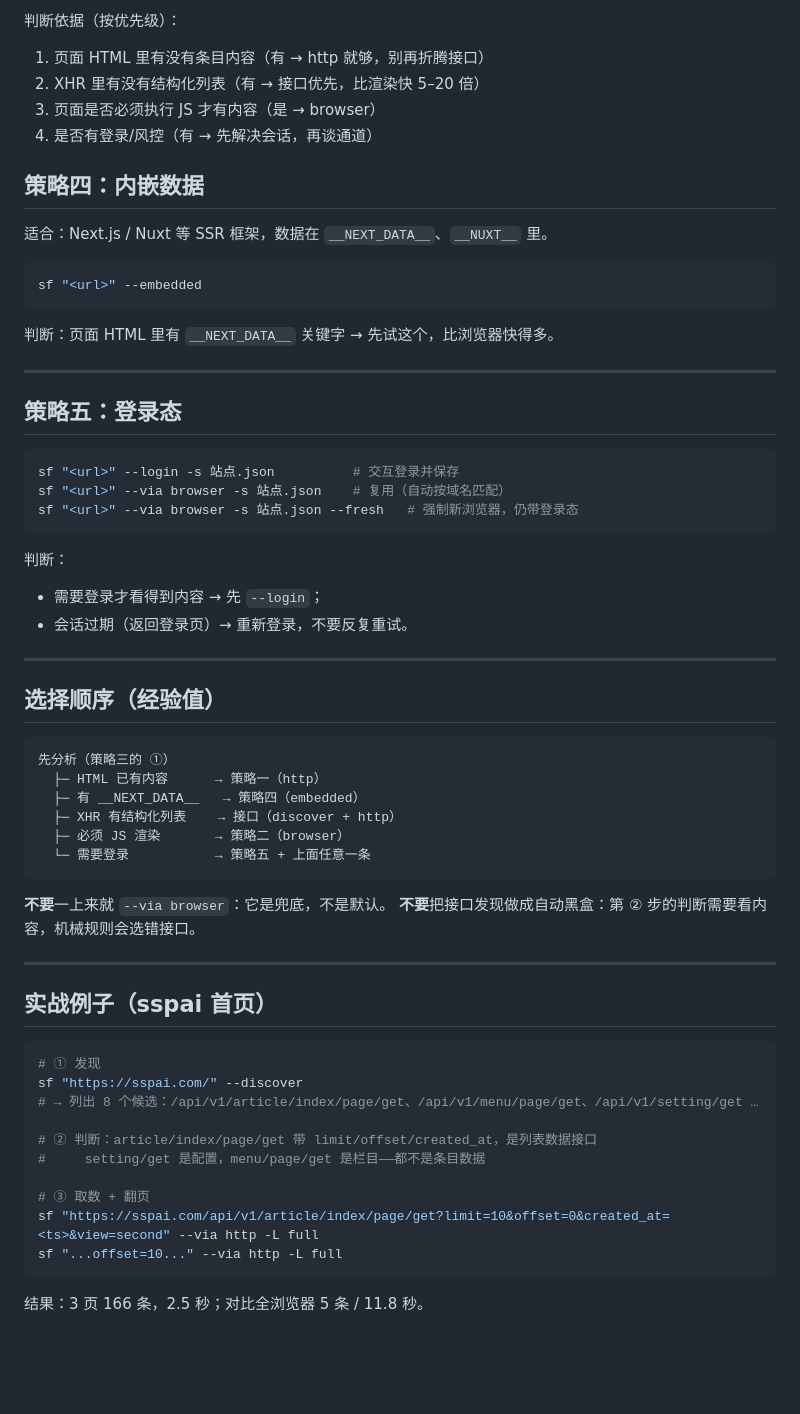
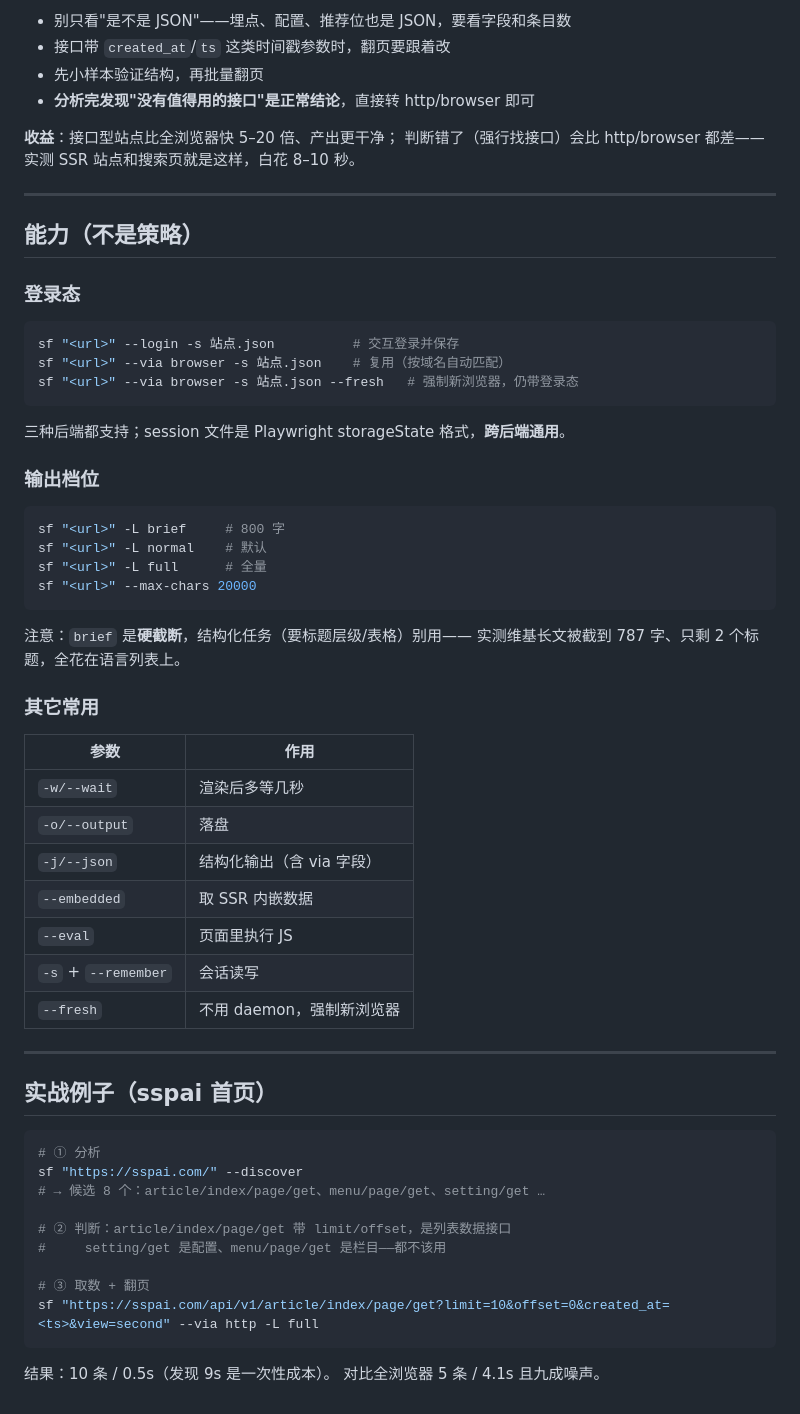
Before and after one commit to xiaoyuclaw/super-fetch-go, a Markdown page: STRATEGIES.md, the part around one of its changes. GitHub-like rendering; blank space fills up the shorter version.

````diff
--- a/STRATEGIES.md
+++ b/STRATEGIES.md
@@ -63,66 +97,65 @@ sf "<url>" --via browser -w 3     # 等渲染
 
-判断依据（按优先级）：
+- 别只看"是不是 JSON"——埋点、配置、推荐位也是 JSON，要看字段和条目数
+- 接口带 `created_at`/`ts` 这类时间戳参数时，翻页要跟着改
+- 先小样本验证结构，再批量翻页
+- **分析完发现"没有值得用的接口"是正常结论**，直接转 http/browser 即可
 
-1. 页面 HTML 里有没有条目内容（有 → http 就够，别再折腾接口）
-2. XHR 里有没有结构化列表（有 → 接口优先，比渲染快 5–20 倍）
-3. 页面是否必须执行 JS 才有内容（是 → browser）
-4. 是否有登录/风控（有 → 先解决会话，再谈通道）
-
-## 策略四：内嵌数据
-
-适合：Next.js / Nuxt 等 SSR 框架，数据在 `__NEXT_DATA__`、`__NUXT__` 里。
-
-```bash
-sf "<url>" --embedded
-```
-
-判断：页面 HTML 里有 `__NEXT_DATA__` 关键字 → 先试这个，比浏览器快得多。
+**收益**：接口型站点比全浏览器快 5–20 倍、产出更干净；
+判断错了（强行找接口）会比 http/browser 都差——实测 SSR 站点和搜索页就是这样，白花 8–10 秒。
 
 ---
 
-## 策略五：登录态
+## 能力（不是策略）
+
+### 登录态
 
 ```bash
 sf "<url>" --login -s 站点.json          # 交互登录并保存
-sf "<url>" --via browser -s 站点.json    # 复用（自动按域名匹配）
+sf "<url>" --via browser -s 站点.json    # 复用（按域名自动匹配）
 sf "<url>" --via browser -s 站点.json --fresh   # 强制新浏览器，仍带登录态
 ```
 
-判断：
-- 需要登录才看得到内容 → 先 `--login`；
-- 会话过期（返回登录页）→ 重新登录，不要反复重试。
+三种后端都支持；session 文件是 Playwright storageState 格式，**跨后端通用**。
 
----
+### 输出档位
 
-## 选择顺序（经验值）
-
-```
-先分析（策略三的 ①）
-  ├─ HTML 已有内容      → 策略一（http）
-  ├─ 有 __NEXT_DATA__   → 策略四（embedded）
-  ├─ XHR 有结构化列表    → 接口（discover + http）
-  ├─ 必须 JS 渲染       → 策略二（browser）
-  └─ 需要登录           → 策略五 + 上面任意一条
+```bash
+sf "<url>" -L brief     # 800 字
+sf "<url>" -L normal    # 默认
+sf "<url>" -L full      # 全量
+sf "<url>" --max-chars 20000
 ```
 
-**不要**一上来就 `--via browser`：它是兜底，不是默认。
-**不要**把接口发现做成自动黑盒：第 ② 步的判断需要看内容，机械规则会选错接口。
+注意：`brief` 是**硬截断**，结构化任务（要标题层级/表格）别用——
+实测维基长文被截到 787 字、只剩 2 个标题，全花在语言列表上。
+
+### 其它常用
+
+| 参数 | 作用 |
+|---|---|
+| `-w/--wait` | 渲染后多等几秒 |
+| `-o/--output` | 落盘 |
+| `-j/--json` | 结构化输出（含 via 字段） |
+| `--embedded` | 取 SSR 内嵌数据 |
+| `--eval` | 页面里执行 JS |
+| `-s` + `--remember` | 会话读写 |
+| `--fresh` | 不用 daemon，强制新浏览器 |
 
 ---
 
 ## 实战例子（sspai 首页）
 
 ```bash
-# ① 发现
+# ① 分析
 sf "https://sspai.com/" --discover
-# → 列出 8 个候选：/api/v1/article/index/page/get、/api/v1/menu/page/get、/api/v1/setting/get …
+# → 候选 8 个：article/index/page/get、menu/page/get、setting/get …
 
-# ② 判断：article/index/page/get 带 limit/offset/created_at，是列表数据接口
-#     setting/get 是配置，menu/page/get 是栏目——都不是条目数据
+# ② 判断：article/index/page/get 带 limit/offset，是列表数据接口
+#     setting/get 是配置、menu/page/get 是栏目——都不该用
 
 # ③ 取数 + 翻页
 sf "https://sspai.com/api/v1/article/index/page/get?limit=10&offset=0&created_at=<ts>&view=second" --via http -L full
-sf "...offset=10..." --via http -L full
 ```
 
-结果：3 页 166 条，2.5 秒；对比全浏览器 5 条 / 11.8 秒。
+结果：10 条 / 0.5s（发现 9s 是一次性成本）。
+对比全浏览器 5 条 / 4.1s 且九成噪声。
````
Also changed, not shown: other parts of STRATEGIES.md (+66 -32 lines), FETCH-HARD-TASK.md (+10 -14 lines), results/HARD-RESULTS-FULL.md (+20 -16 lines), results/hard-full-dashboard.png.
